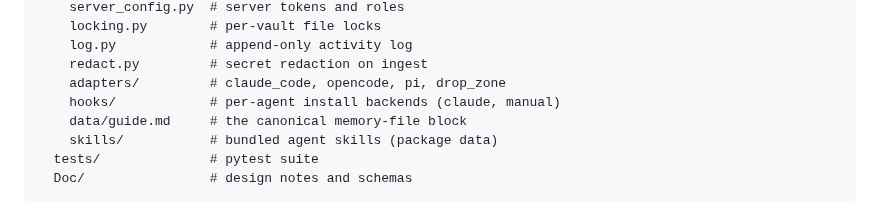
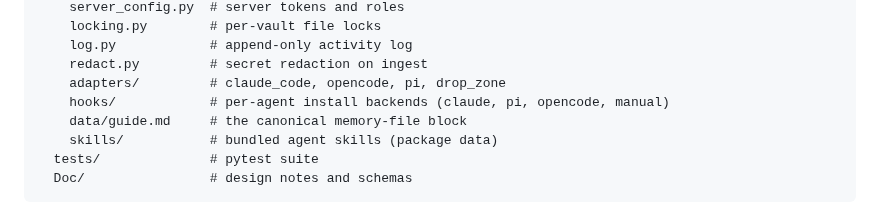
Before and after one commit to TacoTakumi/agent-wiki, a Markdown page: README.md, the part around the change. Drawn GitHub-style.

Commit message:
docs: name the pi and opencode hook backends in the source tree listing

```diff
--- a/README.md
+++ b/README.md
@@ -1067,7 +1067,7 @@ agent-wiki/
     log.py            # append-only activity log
     redact.py         # secret redaction on ingest
     adapters/         # claude_code, opencode, pi, drop_zone
-    hooks/            # per-agent install backends (claude, manual)
+    hooks/            # per-agent install backends (claude, pi, opencode, manual)
     data/guide.md     # the canonical memory-file block
     skills/           # bundled agent skills (package data)
   tests/              # pytest suite
```
